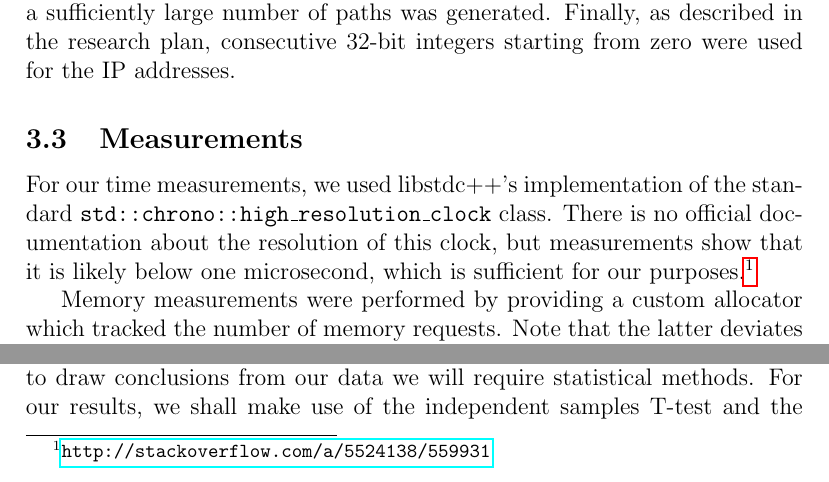
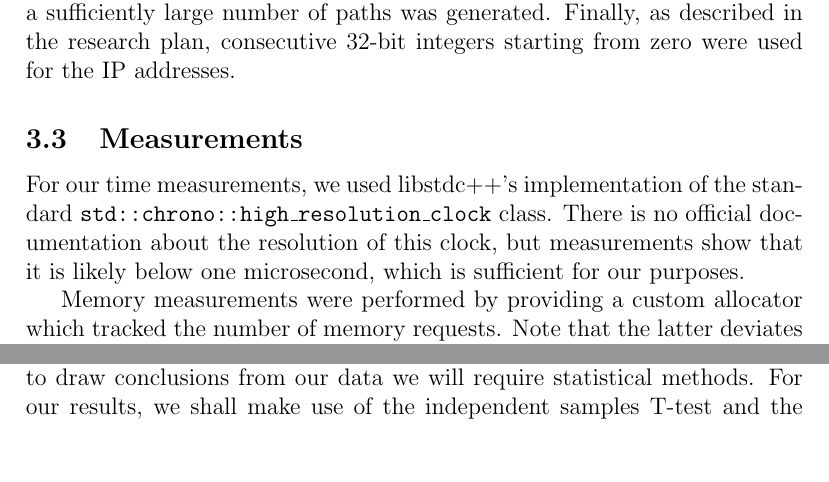
Before and after one commit to jesyspa/B3OMI-group-project-datastructures-2014, a LaTeX paper (paper/paper.tex): two parts of page 4 of 10, joined at a grey line, cut so that both start at the same text, the shorter picture padded with empty space. Compiled offline with pdfLaTeX.

Commit message:
Got rid of a footnote.

```diff
--- a/paper/paper.tex
+++ b/paper/paper.tex
@@ -142,7 +142,7 @@
     For our time measurements, we used libstdc++'s implementation of the standard
     \texttt{std::chrono::high\_resolution\_clock} class.  There is no official documentation about
     the resolution of this clock, but measurements show that it is likely below one microsecond,
-    which is sufficient for our purposes.\footnote{\url{http://stackoverflow.com/a/5524138/559931}}
+    which is sufficient for our purposes.
 
     Memory measurements were performed by providing a custom allocator which tracked the number of
     memory requests.  Note that the latter deviates from our initial plan, where we stated we would
```
